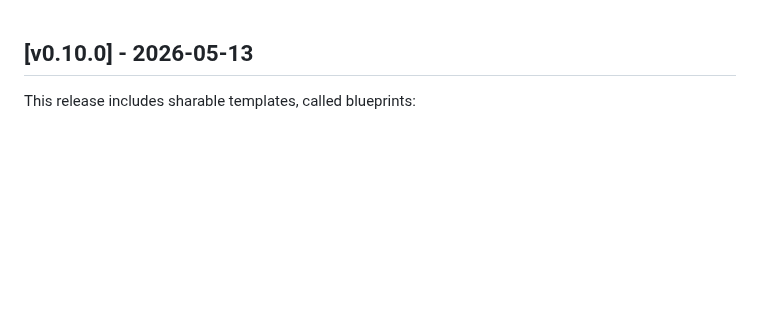
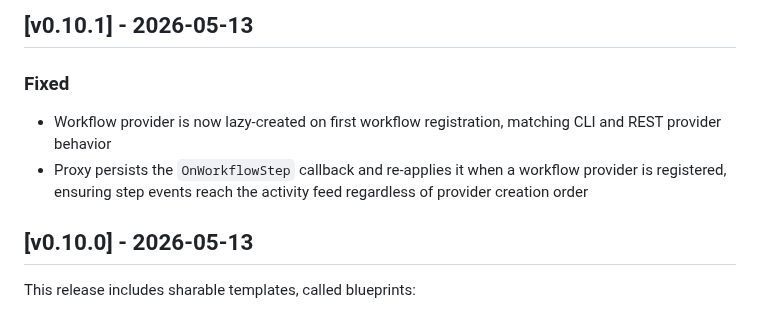
Before and after one commit to factorly-dev/factorly, a Markdown page: CHANGELOG.md, the part around the change. Rendered like a GitHub page; blank space fills up the shorter version.

Commit message:
Updated changelog

```diff
--- a/CHANGELOG.md
+++ b/CHANGELOG.md
@@ -1,3 +1,9 @@
+## [v0.10.1] - 2026-05-13
+
+### Fixed
+- Workflow provider is now lazy-created on first workflow registration, matching CLI and REST provider behavior
+- Proxy persists the `OnWorkflowStep` callback and re-applies it when a workflow provider is registered, ensuring step events reach the activity feed regardless of provider creation order
+
 ## [v0.10.0] - 2026-05-13
 
 This release includes sharable templates, called blueprints:
```
